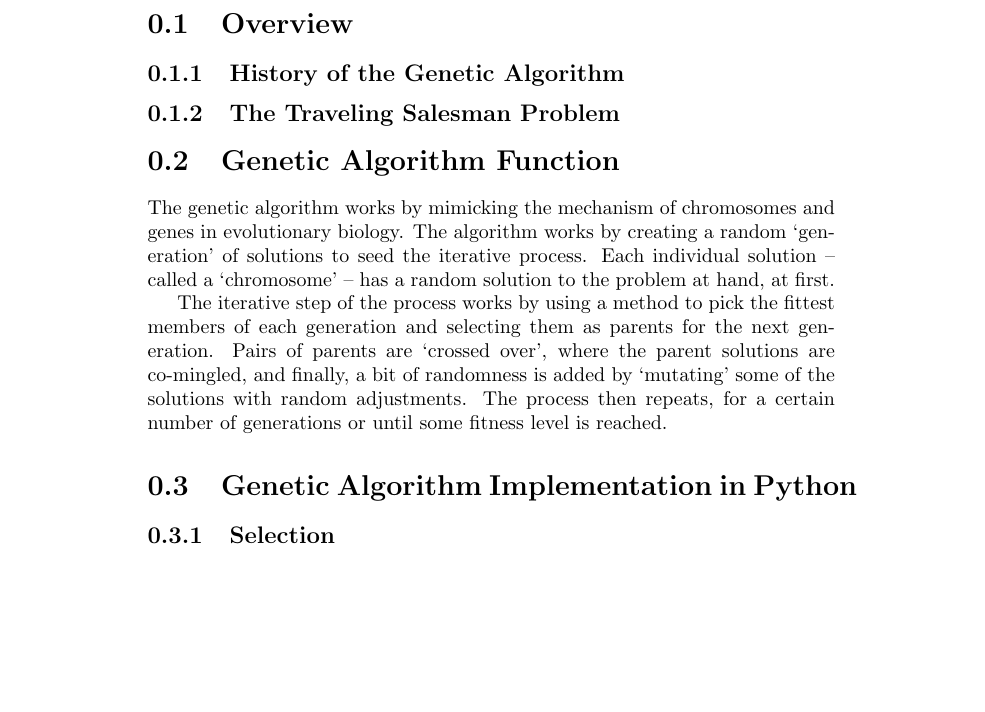
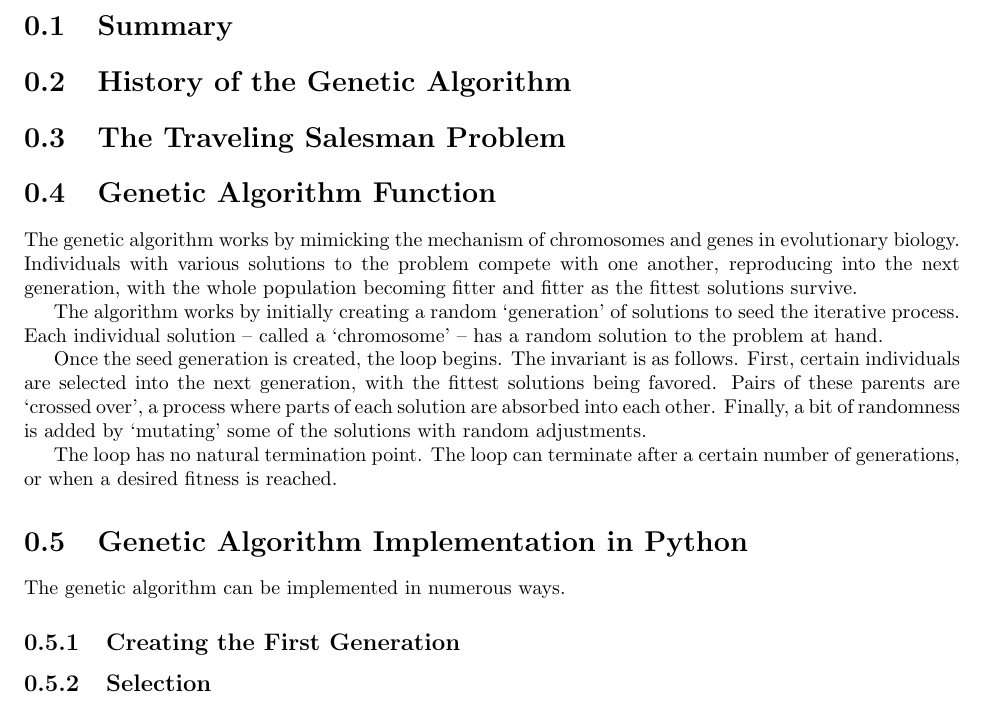
Before and after one commit to dankearney/GeneticAlgorithms, a LaTeX document (writeup/writeup.tex): part of page 3 of 3, cut at the place of the change, the shorter picture padded with empty space. Compiled offline with pdfLaTeX.

Commit message:
started writeup

```diff
--- a/writeup/writeup.tex
+++ b/writeup/writeup.tex
@@ -1,4 +1,5 @@
 \documentclass[UTF8]{report}
+\usepackage[margin=1in]{geometry}
 \begin{document}
 
 \title{%
@@ -12,19 +13,27 @@
 \tableofcontents
 \pagebreak
 
-\section{Overview}
+\section{Summary}
 
-\subsection{History of the Genetic Algorithm}
+\section{History of the Genetic Algorithm}
 
-\subsection{The Traveling Salesman Problem}
+\section{The Traveling Salesman Problem}
 
 \section{Genetic Algorithm Function}
 
-The genetic algorithm works by mimicking the mechanism of chromosomes and genes in evolutionary biology. The algorithm works by creating a random `generation' of solutions to seed the iterative process. Each individual solution -- called a `chromosome' -- has a random solution to the problem at hand, at first.
+The genetic algorithm works by mimicking the mechanism of chromosomes and genes in evolutionary biology. Individuals with various solutions to the problem compete with one another, reproducing into the next generation, with the whole population becoming fitter and fitter as the fittest solutions survive.
 
-The iterative step of the process works by using a method to pick the fittest members of each generation and selecting them as parents for the next generation. Pairs of parents are `crossed over', where the parent solutions are co-mingled, and finally, a bit of randomness is added by `mutating' some of the solutions with random adjustments. The process then repeats, for a certain number of generations or until some fitness level is reached.
+The algorithm works by initially creating a random `generation' of solutions to seed the iterative process. Each individual solution -- called a `chromosome' -- has a random solution to the problem at hand.
+
+Once the seed generation is created, the loop begins. The invariant is as follows. First, certain individuals are selected into the next generation, with the fittest solutions being favored. Pairs of these parents are `crossed over', a process where parts of each solution are absorbed into each other. Finally, a bit of randomness is added by `mutating' some of the solutions with random adjustments.
+
+The loop has no natural termination point. The loop can terminate after a certain number of generations, or when a desired fitness is reached.
 
 \section{Genetic Algorithm Implementation in Python}
+
+The genetic algorithm can be implemented in numerous ways.
+
+\subsection{Creating the First Generation}
 
 \subsection{Selection}
 
```
Also changed, not shown: writeup/writeup.pdf, 1 other file.
